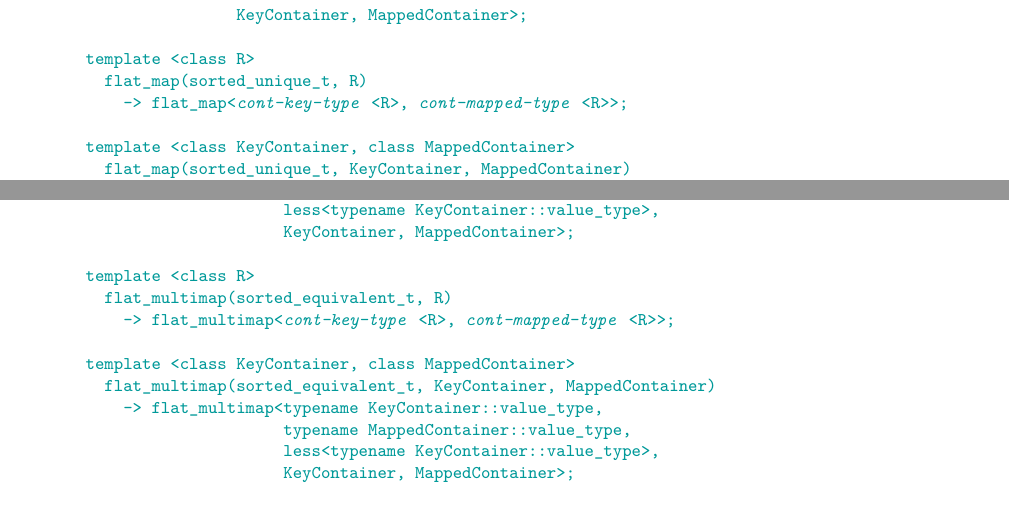
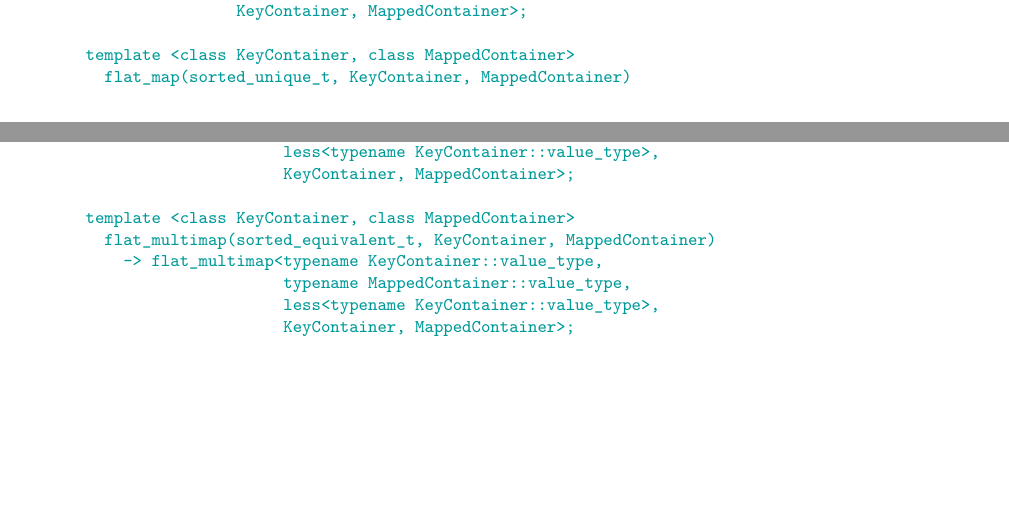
Before and after one commit to tzlaine/flat_map, a LaTeX book (paper/paper.tex, which reads paper/containers-lib.tex): two parts of pages 14 and 26 of 31 before the commit and two parts of pages 13 and 26 of 30 after it, joined at a grey line, cut so that both start at the same text, the shorter picture padded with empty space. Compiled offline with pdfLaTeX.

Commit message:
Remove ded. guides for now-removed input_range ctors.

```diff
--- a/paper/containers-lib.tex
+++ b/paper/containers-lib.tex
@@ -585,10 +581,6 @@ namespace std {
                   typename MappedContainer::value_type,
                   less<typename KeyContainer::value_type>,
                   KeyContainer, MappedContainer>;
-
-  template <class R>
-    flat_map(sorted_unique_t, R)
-      -> flat_map<@\placeholder{cont-key-type}@<R>, @\placeholder{cont-mapped-type}@<R>>;
 
   template <class KeyContainer, class MappedContainer>
     flat_map(sorted_unique_t, KeyContainer, MappedContainer)
@@ -1574,10 +1562,6 @@ namespace std {
                        typename MappedContainer::value_type,
                        less<typename KeyContainer::value_type>,
                        KeyContainer, MappedContainer>;
-
-  template <class R>
-    flat_multimap(sorted_equivalent_t, R)
-      -> flat_multimap<@\placeholder{cont-key-type}@<R>, @\placeholder{cont-mapped-type}@<R>>;
 
   template <class KeyContainer, class MappedContainer>
     flat_multimap(sorted_equivalent_t, KeyContainer, MappedContainer)
```
Also changed, not shown: paper/containers-lib.tex (8 more changed lines).
